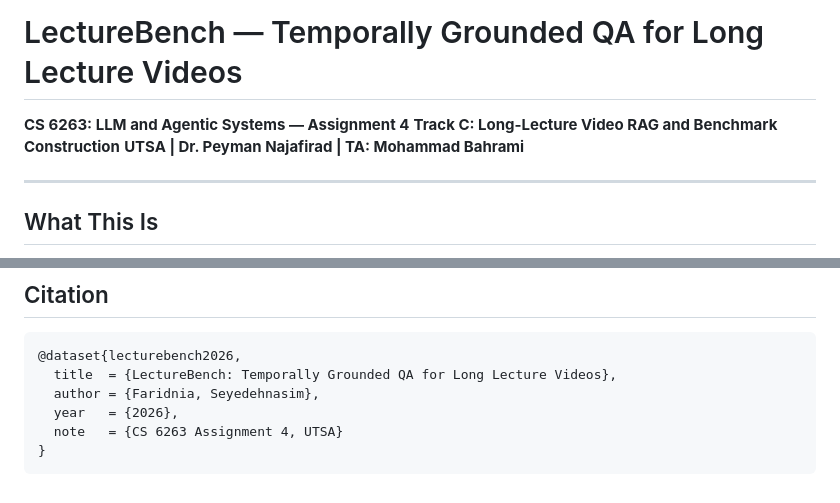
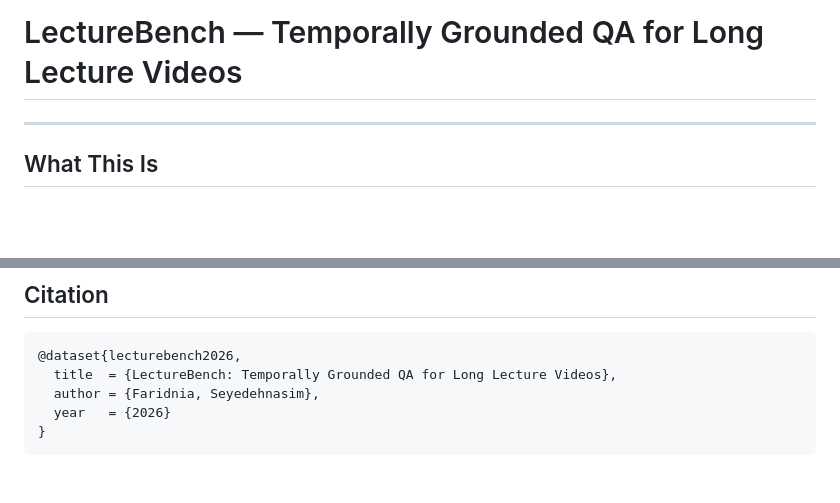
Before and after one commit to NassimF/VQA-Benchmark, a Markdown page: README.md, 2 parts joined by grey strips. Rendered like a GitHub page; blank space fills up the shorter version.

Commit message:
docs: remove assignment header and affiliation from README
Co-Authored-By: Claude Sonnet 4.6 <noreply@anthropic.com>

````diff
--- a/README.md
+++ b/README.md
@@ -1,8 +1,4 @@
 # LectureBench — Temporally Grounded QA for Long Lecture Videos
-
-**CS 6263: LLM and Agentic Systems — Assignment 4**
-**Track C: Long-Lecture Video RAG and Benchmark Construction**
-**UTSA | Dr. Peyman Najafirad | TA: Mohammad Bahrami**
 
 ---
 
@@ -180,7 +176,6 @@ CC BY-NC-SA 4.0 — required by the ShareAlike clause of the MIT OCW and Stanfor
 @dataset{lecturebench2026,
   title  = {LectureBench: Temporally Grounded QA for Long Lecture Videos},
   author = {Faridnia, Seyedehnasim},
-  year   = {2026},
-  note   = {CS 6263 Assignment 4, UTSA}
+  year   = {2026}
 }
 ```
````
